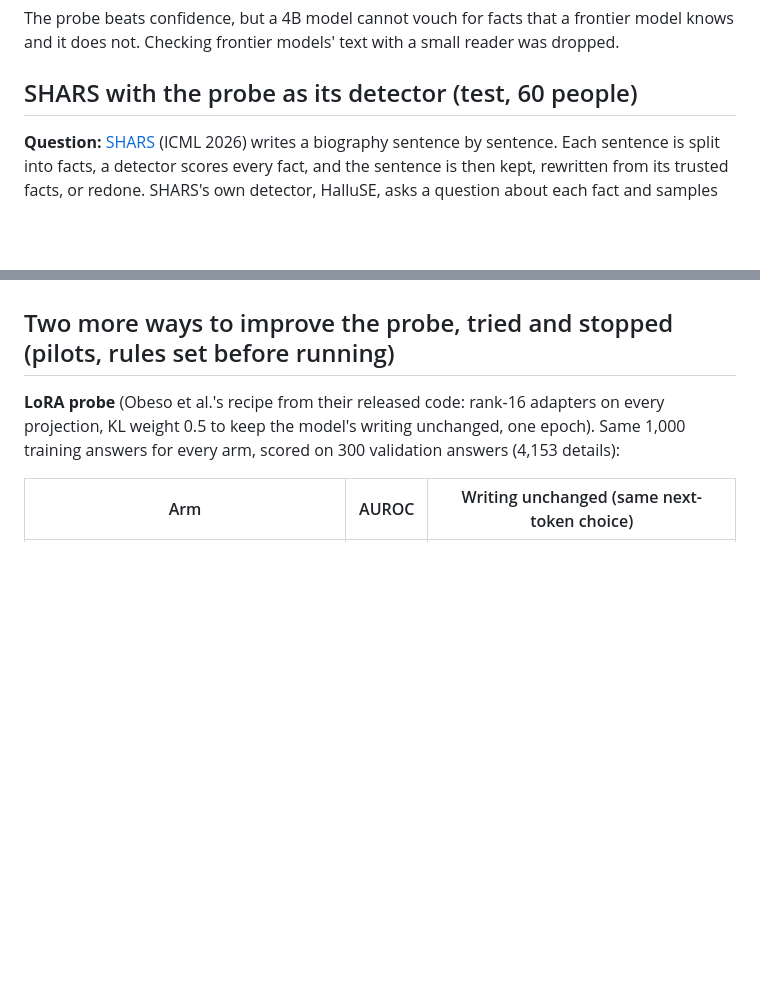
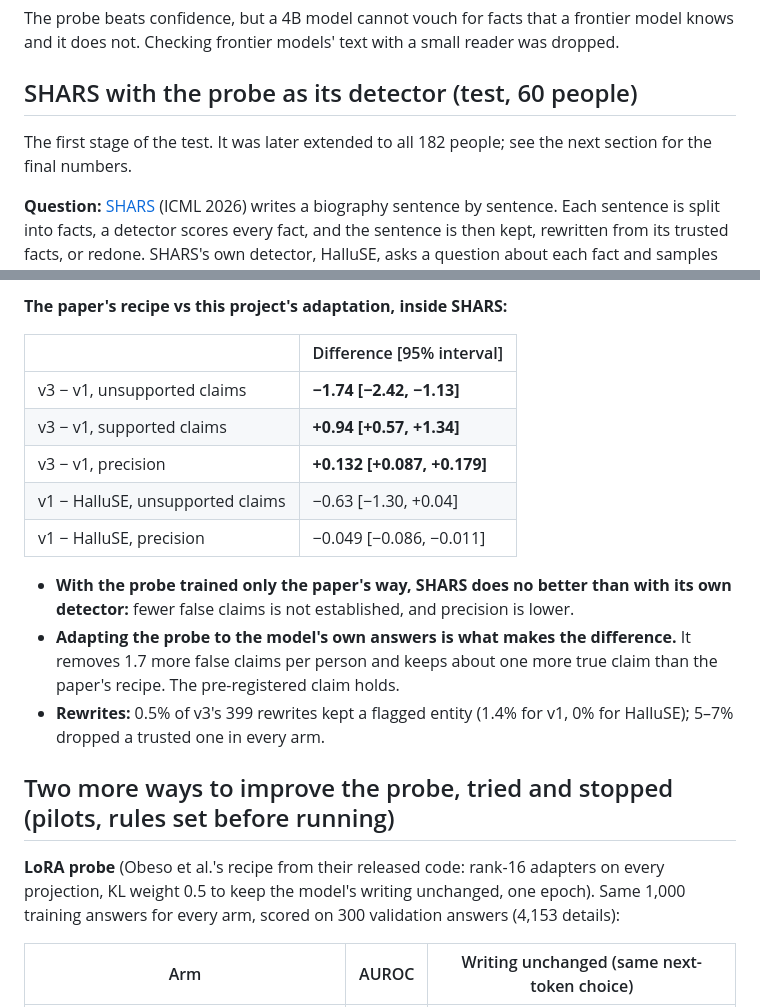
Before and after one commit to pranav-sethia/hallustream, a Markdown page: docs/RESULTS.md, 2 parts joined by grey strips. Rendered like a GitHub page; blank space fills up the shorter version.

```diff
--- a/docs/RESULTS.md
+++ b/docs/RESULTS.md
@@ -287,6 +287,8 @@ The ranking check failed, so by the protocol's rule the training direction (fine
 The probe beats confidence, but a 4B model cannot vouch for facts that a frontier model knows and it does not. Checking frontier models' text with a small reader was dropped.
 
 ## SHARS with the probe as its detector (test, 60 people)
+The first stage of the test. It was later extended to all 182 people; see the next section for the final numbers.
+
 **Question:** [SHARS](https://arxiv.org/abs/2606.03628) (ICML 2026) writes a biography sentence by sentence. Each sentence is split into facts, a detector scores every fact, and the sentence is then kept, rewritten from its trusted facts, or redone. SHARS's own detector, HalluSE, asks a question about each fact and samples answers. Does v3 work better as the detector, at a fraction of the cost?
 
 **Setup:**
@@ -340,3 +378,16 @@ Step 1 on 40 separate dev people (greedy vs SHARS + v3, plus rewriting on vs off
+**The paper's recipe vs this project's adaptation, inside SHARS:**
+
+| | Difference [95% interval] |
+|---|---|
+| v3 − v1, unsupported claims | **−1.74 [−2.42, −1.13]** |
+| v3 − v1, supported claims | **+0.94 [+0.57, +1.34]** |
+| v3 − v1, precision | **+0.132 [+0.087, +0.179]** |
+| v1 − HalluSE, unsupported claims | −0.63 [−1.30, +0.04] |
+| v1 − HalluSE, precision | −0.049 [−0.086, −0.011] |
+
+- **With the probe trained only the paper's way, SHARS does no better than with its own detector:** fewer false claims is not established, and precision is lower.
+- **Adapting the probe to the model's own answers is what makes the difference.** It removes 1.7 more false claims per person and keeps about one more true claim than the paper's recipe. The pre-registered claim holds.
+- **Rewrites:** 0.5% of v3's 399 rewrites kept a flagged entity (1.4% for v1, 0% for HalluSE); 5–7% dropped a trusted one in every arm.
 
 ## Two more ways to improve the probe, tried and stopped (pilots, rules set before running)
 **LoRA probe** (Obeso et al.'s recipe from their released code: rank-16 adapters on every projection, KL weight 0.5 to keep the model's writing unchanged, one epoch). Same 1,000 training answers for every arm, scored on 300 validation answers (4,153 details):
```
Also changed, not shown: other parts of docs/RESULTS.md (+37 -1 lines), CHANGELOG.md (+2 -0 lines), README.md (+20 -8 lines), docs/img/shars_tradeoff.png, 5 other files.
